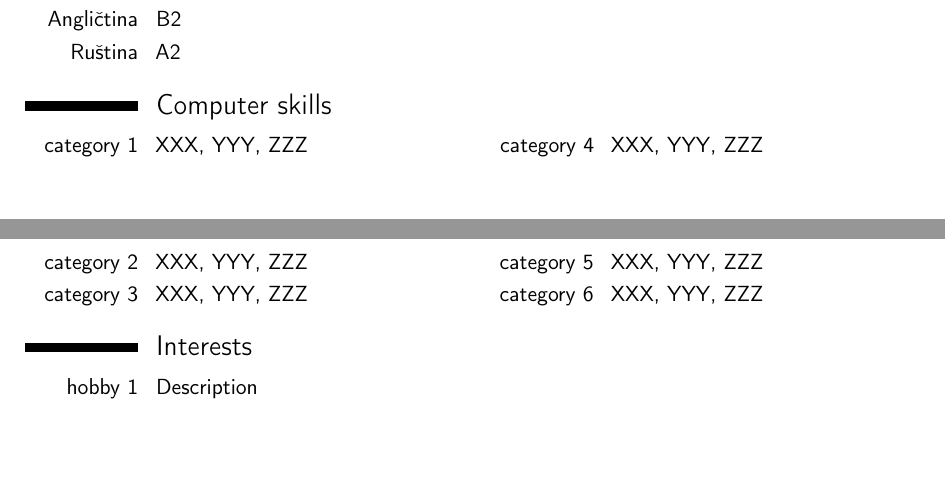
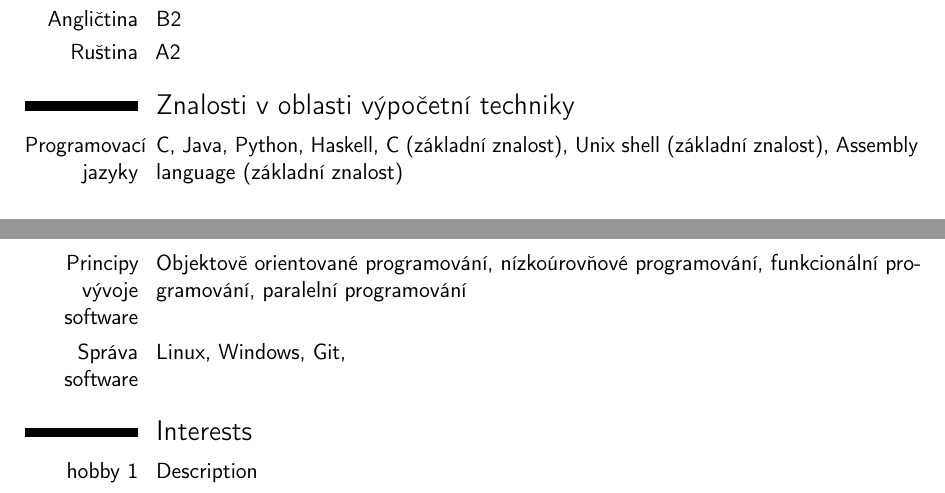
Before and after one commit to VoSa42/1_zapoctovy_dokument, a LaTeX CV (template.tex): two parts of pages 1 and 2 of 3, joined at a grey line, cut so that both start at the same text, the shorter picture padded with empty space. Compiled offline with pdfLaTeX.

Commit message:
Added computer skills section

```diff
--- a/template.tex
+++ b/template.tex
@@ -93,10 +93,10 @@ Detailed achievements:%
 \cvitemwithcomment{Angličtina}{B2}{}
 \cvitemwithcomment{Ruština}{A2}{}
 
-\section{Computer skills}
-\cvdoubleitem{category 1}{XXX, YYY, ZZZ}{category 4}{XXX, YYY, ZZZ}
-\cvdoubleitem{category 2}{XXX, YYY, ZZZ}{category 5}{XXX, YYY, ZZZ}
-\cvdoubleitem{category 3}{XXX, YYY, ZZZ}{category 6}{XXX, YYY, ZZZ}
+\section{Znalosti v oblasti výpočetní techniky}
+\cvitem{Programovací jazyky}{C, Java, Python, Haskell, C# (základní znalost), Unix shell (základní znalost), Assembly language (základní znalost)}
+\cvitem{Principy vývoje software}{Objektově orientované programování, nízkoúrovňové programování, funkcionální programování, paralelní programování}
+\cvitem{Správa software}{Linux, Windows, Git, }
 
 \section{Interests}
 \cvitem{hobby 1}{Description}
```
